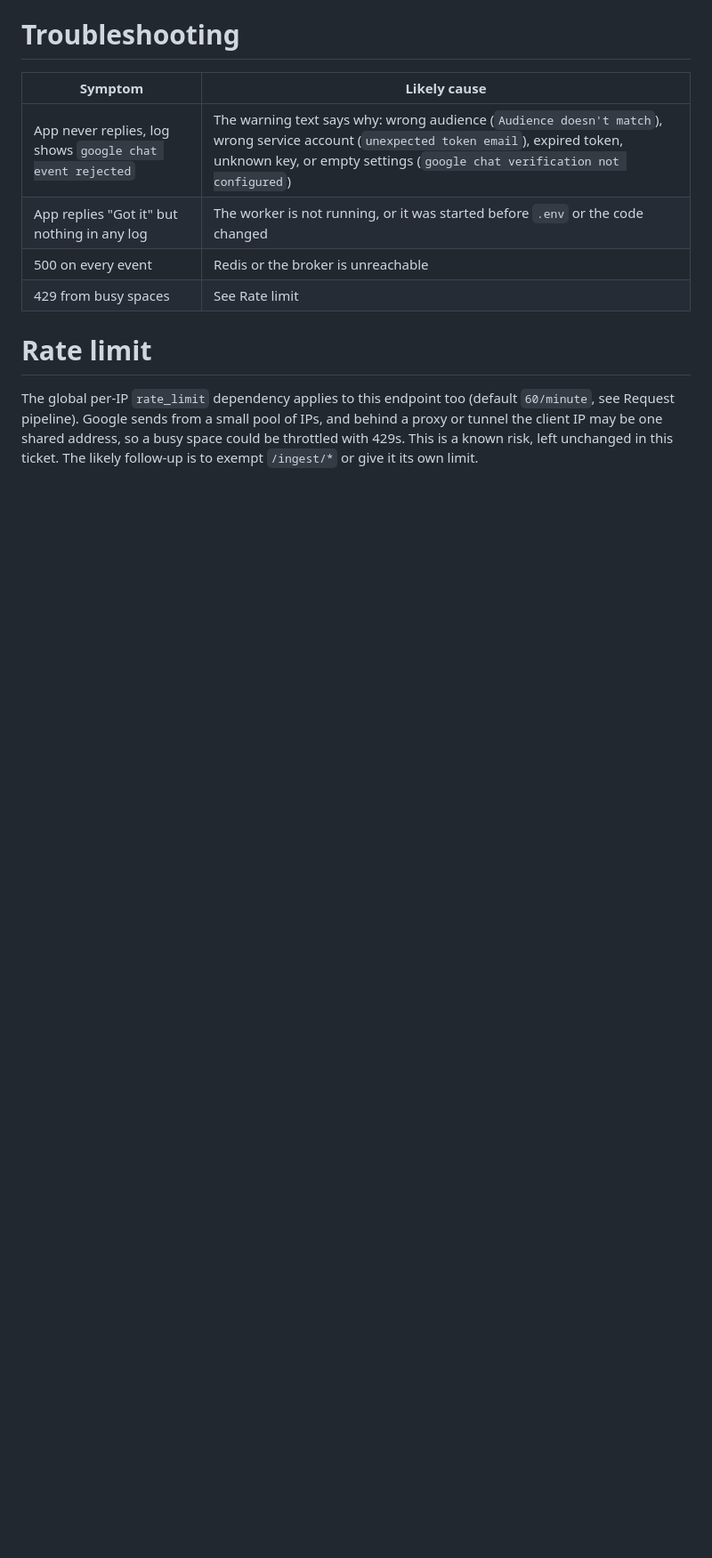
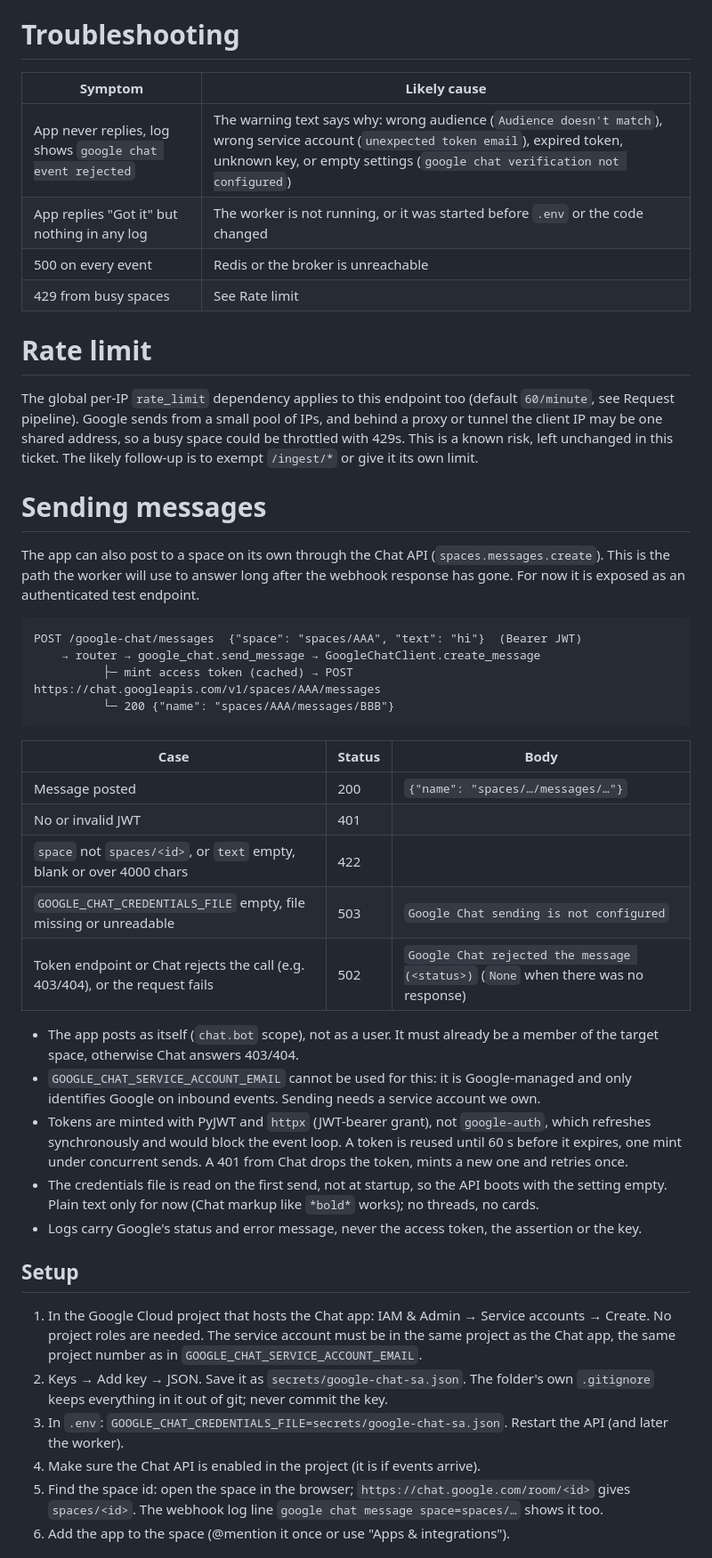
Before and after one commit to amitavroy/sapience, a Markdown page: docs/wiki/google-bot.md, the part around one of its changes. Shown at 89% size. GitHub-like rendering; blank space fills up the shorter version.

Commit message:
docs: document sending Google Chat messages (GH-6)
- wiki google-bot: "Sending messages" section (flow, status table, service account setup, Bruno with secret spaceId, troubleshooting)
- wiki index: pointer to the new section
- plan 011: tick slice 3, all tasks done

Co-Authored-By: Claude Sonnet 5.5 <noreply@anthropic.com>

```diff
--- a/docs/wiki/google-bot.md
+++ b/docs/wiki/google-bot.md
@@ -139,3 +139,35 @@ Free ngrok URLs and the audience must stay in step: a new tunnel host means upda
 
 The global per-IP `rate_limit` dependency applies to this endpoint too (default `60/minute`, see Request pipeline). Google sends from a small pool of IPs, and behind a proxy or tunnel the client IP may be one shared address, so a busy space could be throttled with 429s. This is a known risk, left unchanged in this ticket. The likely follow-up is to exempt `/ingest/*` or give it its own limit.
 
+# Sending messages
+
+The app can also post to a space on its own through the Chat API (`spaces.messages.create`). This is the path the worker will use to answer long after the webhook response has gone. For now it is exposed as an authenticated test endpoint.
+
+    POST /google-chat/messages  {"space": "spaces/AAA", "text": "hi"}  (Bearer JWT)
+        → router → google_chat.send_message → GoogleChatClient.create_message
+              ├─ mint access token (cached) → POST https://chat.googleapis.com/v1/spaces/AAA/messages
+              └─ 200 {"name": "spaces/AAA/messages/BBB"}
+
+| Case | Status | Body |
+|------|--------|------|
+| Message posted | 200 | `{"name": "spaces/…/messages/…"}` |
+| No or invalid JWT | 401 | |
+| `space` not `spaces/<id>`, or `text` empty, blank or over 4000 chars | 422 | |
+| `GOOGLE_CHAT_CREDENTIALS_FILE` empty, file missing or unreadable | 503 | `Google Chat sending is not configured` |
+| Token endpoint or Chat rejects the call (e.g. 403/404), or the request fails | 502 | `Google Chat rejected the message (<status>)` (`None` when there was no response) |
+
+- The app posts as itself (`chat.bot` scope), not as a user. It must already be a member of the target space, otherwise Chat answers 403/404.
+- `GOOGLE_CHAT_SERVICE_ACCOUNT_EMAIL` cannot be used for this: it is Google-managed and only identifies Google on inbound events. Sending needs a service account we own.
+- Tokens are minted with PyJWT and `httpx` (JWT-bearer grant), not `google-auth`, which refreshes synchronously and would block the event loop. A token is reused until 60 s before it expires, one mint under concurrent sends. A 401 from Chat drops the token, mints a new one and retries once.
+- The credentials file is read on the first send, not at startup, so the API boots with the setting empty. Plain text only for now (Chat markup like `*bold*` works); no threads, no cards.
+- Logs carry Google's status and error message, never the access token, the assertion or the key.
+
+## Setup
+
+1. In the Google Cloud project that hosts the Chat app: IAM & Admin → Service accounts → Create. No project roles are needed. The service account must be in the same project as the Chat app, the same project number as in `GOOGLE_CHAT_SERVICE_ACCOUNT_EMAIL`.
+2. Keys → Add key → JSON. Save it as `secrets/google-chat-sa.json`. The folder's own `.gitignore` keeps everything in it out of git; never commit the key.
+3. In `.env`: `GOOGLE_CHAT_CREDENTIALS_FILE=secrets/google-chat-sa.json`. Restart the API (and later the worker).
+4. Make sure the Chat API is enabled in the project (it is if events arrive).
+5. Find the space id: open the space in the browser; `https://chat.google.com/room/<id>` gives `spaces/<id>`. The webhook log line `google chat message space=spaces/…` shows it too.
+6. Add the app to the space (@mention it once or use "Apps & integrations").
+
```
Also changed, not shown: other parts of docs/wiki/google-bot.md (+14 -0 lines), docs/plans/011-google-chat-outbound-messages.md (+1 -1 lines), docs/wiki/index.md (+1 -1 lines).
